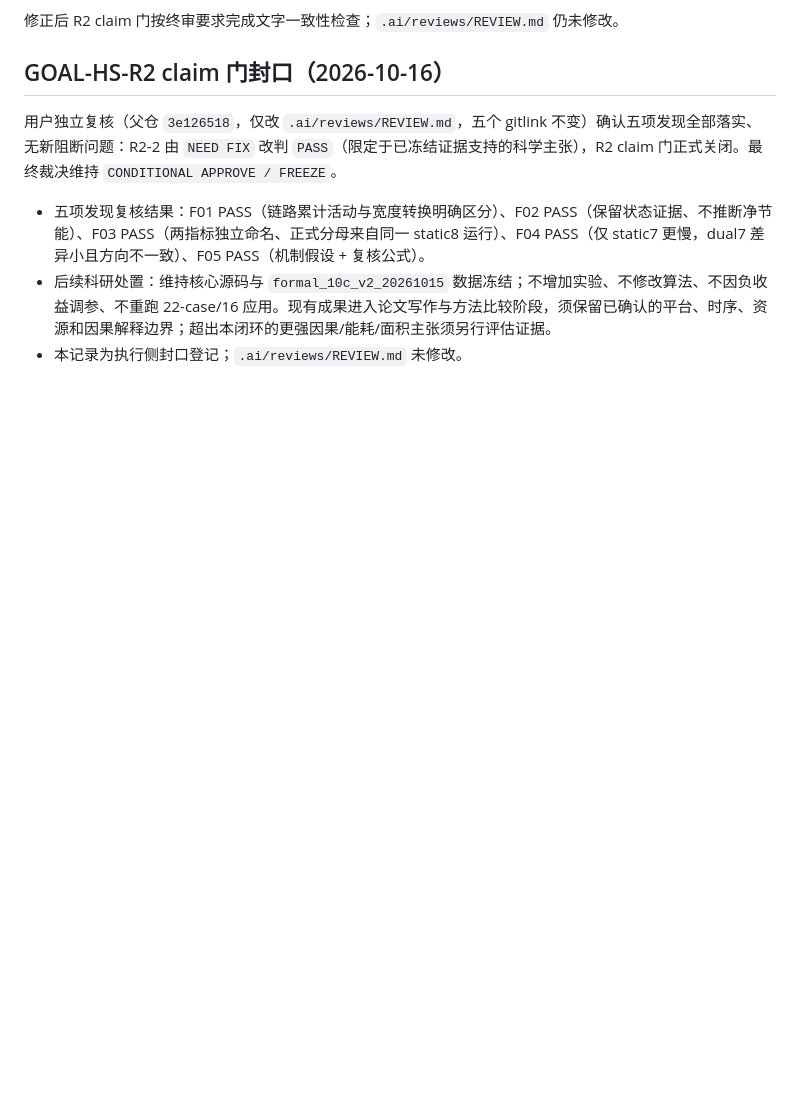
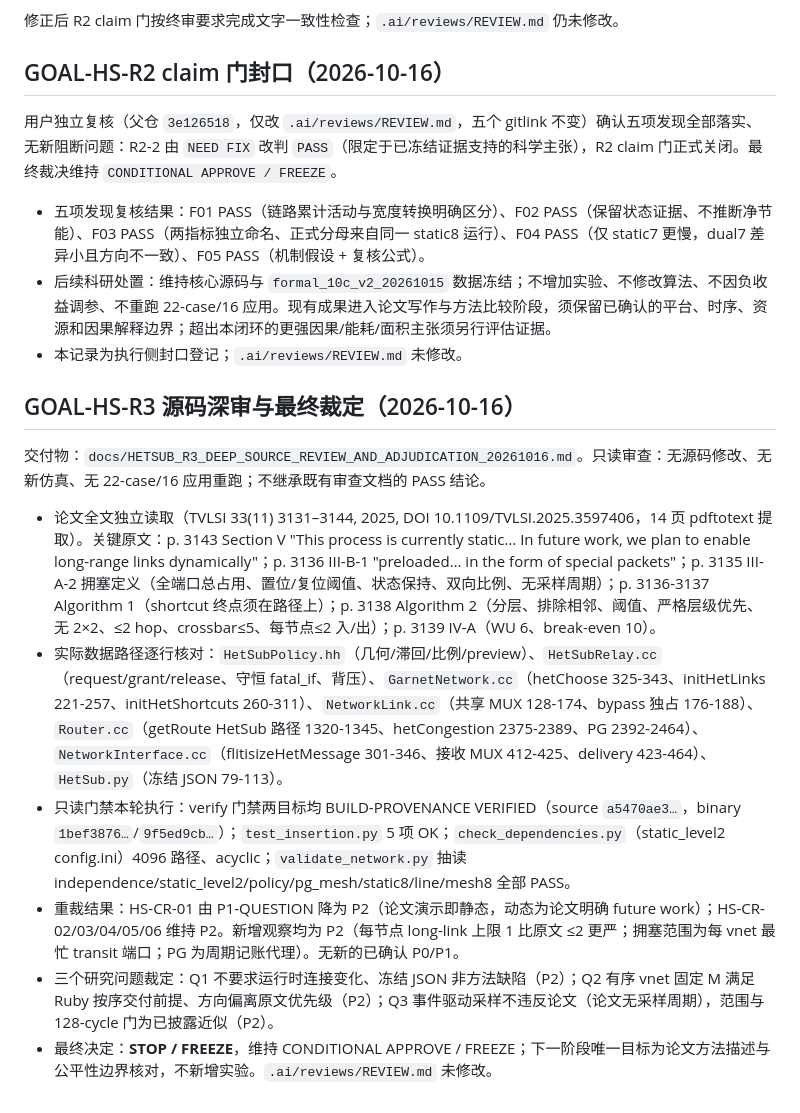
Before and after one commit to miuzujia2018-stack/gem5-gpu-hetsub, a Markdown page: .ai/reports/REPORT.md, the part around the change. Drawn GitHub-style; blank space fills up the shorter version.

Commit message:
docs(R3): deep source review and final scientific adjudication — no new P0/P1, STOP/FREEZE
Co-Authored-By: Claude <noreply@anthropic.com>

```diff
--- a/.ai/reports/REPORT.md
+++ b/.ai/reports/REPORT.md
@@ -302,3 +302,14 @@ R2 全部条目完成；方法保持冻结。最终 Code Review 由用户执行
 - 五项发现复核结果：F01 PASS（链路累计活动与宽度转换明确区分）、F02 PASS（保留状态证据、不推断净节能）、F03 PASS（两指标独立命名、正式分母来自同一 static8 运行）、F04 PASS（仅 static7 更慢，dual7 差异小且方向不一致）、F05 PASS（机制假设 + 复核公式）。
 - 后续科研处置：维持核心源码与 `formal_10c_v2_20261015` 数据冻结；不增加实验、不修改算法、不因负收益调参、不重跑 22-case/16 应用。现有成果进入论文写作与方法比较阶段，须保留已确认的平台、时序、资源和因果解释边界；超出本闭环的更强因果/能耗/面积主张须另行评估证据。
 - 本记录为执行侧封口登记；`.ai/reviews/REVIEW.md` 未修改。
+
+## GOAL-HS-R3 源码深审与最终裁定（2026-10-16）
+
+交付物：`docs/HETSUB_R3_DEEP_SOURCE_REVIEW_AND_ADJUDICATION_20261016.md`。只读审查：无源码修改、无新仿真、无 22-case/16 应用重跑；不继承既有审查文档的 PASS 结论。
+
+- 论文全文独立读取（TVLSI 33(11) 3131–3144, 2025, DOI 10.1109/TVLSI.2025.3597406，14 页 pdftotext 提取）。关键原文：p. 3143 Section V "This process is currently static… In future work, we plan to enable long-range links dynamically"；p. 3136 III-B-1 "preloaded… in the form of special packets"；p. 3135 III-A-2 拥塞定义（全端口总占用、置位/复位阈值、状态保持、双向比例、无采样周期）；p. 3136-3137 Algorithm 1（shortcut 终点须在路径上）；p. 3138 Algorithm 2（分层、排除相邻、阈值、严格层级优先、无 2×2、≤2 hop、crossbar≤5、每节点≤2 入/出）；p. 3139 IV-A（WU 6、break-even 10）。
+- 实际数据路径逐行核对：`HetSubPolicy.hh`（几何/滞回/比例/preview）、`HetSubRelay.cc`（request/grant/release、守恒 fatal_if、背压）、`GarnetNetwork.cc`（hetChoose 325-343、initHetLinks 221-257、initHetShortcuts 260-311）、`NetworkLink.cc`（共享 MUX 128-174、bypass 独占 176-188）、`Router.cc`（getRoute HetSub 路径 1320-1345、hetCongestion 2375-2389、PG 2392-2464）、`NetworkInterface.cc`（flitisizeHetMessage 301-346、接收 MUX 412-425、delivery 423-464）、`HetSub.py`（冻结 JSON 79-113）。
+- 只读门禁本轮执行：verify 门禁两目标均 BUILD-PROVENANCE VERIFIED（source `a5470ae3…`，binary `1bef3876…`/`9f5ed9cb…`）；`test_insertion.py` 5 项 OK；`check_dependencies.py`（static_level2 config.ini）4096 路径、acyclic；`validate_network.py` 抽读 independence/static_level2/policy/pg_mesh/static8/line/mesh8 全部 PASS。
+- 重裁结果：HS-CR-01 由 P1-QUESTION 降为 P2（论文演示即静态，动态为论文明确 future work）；HS-CR-02/03/04/05/06 维持 P2。新增观察均为 P2（每节点 long-link 上限 1 比原文 ≤2 更严；拥塞范围为每 vnet 最忙 transit 端口；PG 为周期记账代理）。无新的已确认 P0/P1。
+- 三个研究问题裁定：Q1 不要求运行时连接变化、冻结 JSON 非方法缺陷（P2）；Q2 有序 vnet 固定 M 满足 Ruby 按序交付前提、方向偏离原文优先级（P2）；Q3 事件驱动采样不违反论文（论文无采样周期），范围与 128-cycle 门为已披露近似（P2）。
+- 最终决定：**STOP / FREEZE**，维持 CONDITIONAL APPROVE / FREEZE；下一阶段唯一目标为论文方法描述与公平性边界核对，不新增实验。`.ai/reviews/REVIEW.md` 未修改。
```
Also changed, not shown: docs/HETSUB_R3_DEEP_SOURCE_REVIEW_AND_ADJUDICATION_20261016.md (added, +97 -0 lines).
